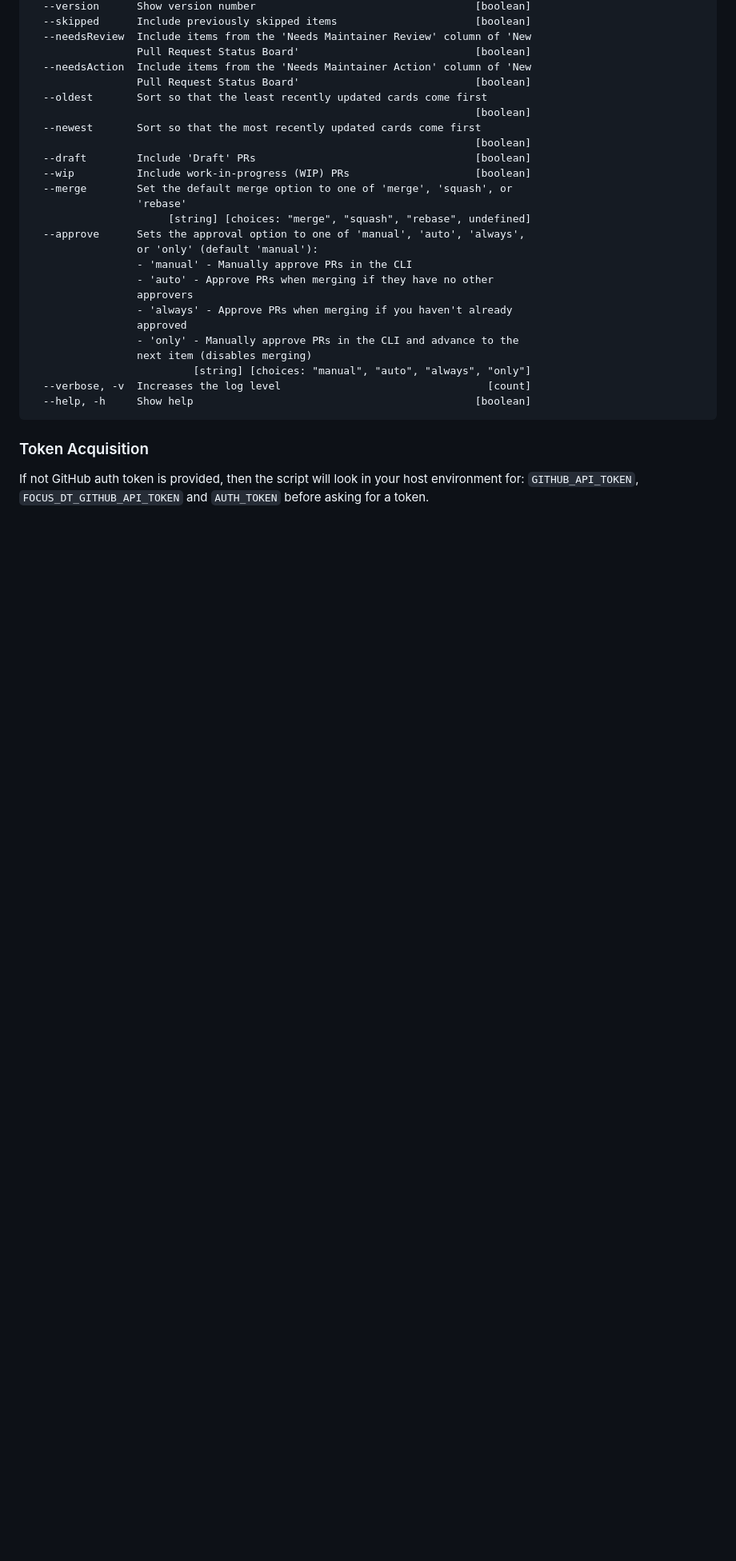
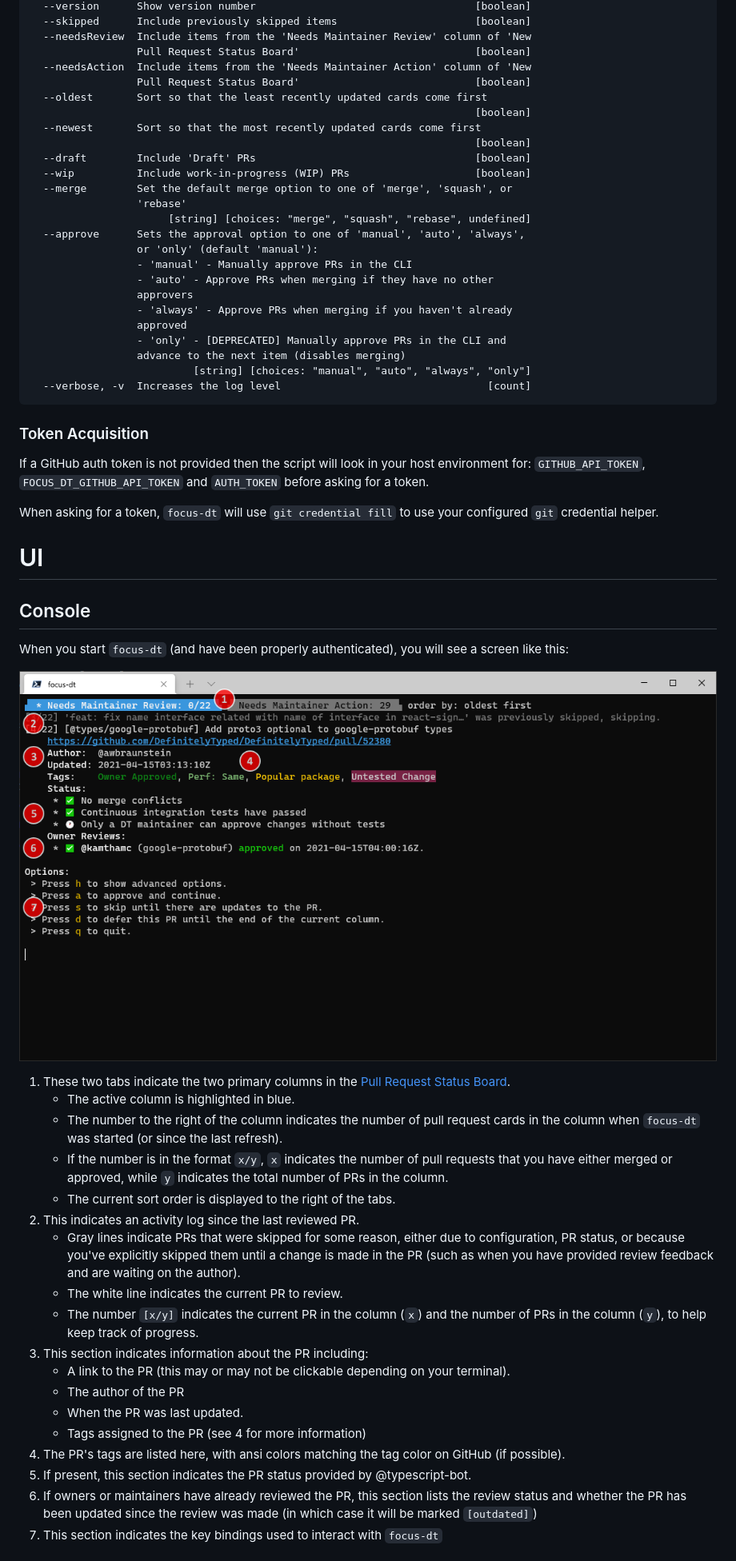
Before and after one commit to DefinitelyTyped/focus-dt, a Markdown page: README.md, the part around the change printed below. Shown: that part at 80% size. Drawn GitHub-style; pictures changed too: docs/img/console-1.png (added); blank space fills up the shorter version.

````diff
--- a/README.md
+++ b/README.md
@@ -65,13 +63,49 @@ Options:
                  approvers
                  - 'always' - Approve PRs when merging if you haven't already
                  approved
-                 - 'only' - Manually approve PRs in the CLI and advance to the
-                 next item (disables merging)
+                 - 'only' - [DEPRECATED] Manually approve PRs in the CLI and
+                 advance to the next item (disables merging)
                           [string] [choices: "manual", "auto", "always", "only"]
   --verbose, -v  Increases the log level                                 [count]
-  --help, -h     Show help                                             [boolean]
 ```
 
 ### Token Acquisition
 
-If not GitHub auth token is provided, then the script will look in your host environment for: `GITHUB_API_TOKEN`, `FOCUS_DT_GITHUB_API_TOKEN` and `AUTH_TOKEN` before asking for a token.
+If a GitHub auth token is not provided then the script will look in your host environment for: `GITHUB_API_TOKEN`, `FOCUS_DT_GITHUB_API_TOKEN` and `AUTH_TOKEN` before asking for a token.
+
+When asking for a token, `focus-dt` will use `git credential fill` to use your configured `git` credential helper.
+
+# UI
+
+## Console
+
+When you start `focus-dt` (and have been properly authenticated), you will see a screen like this:
+
+![focus-dt main console](docs/img/console-1.png)
+
+1.  These two tabs indicate the two primary columns in the [Pull Request Status Board](https://github.com/DefinitelyTyped/DefinitelyTyped/projects/5).
+    - The active column is highlighted in blue.
+    - The number to the right of the column indicates the number of pull request cards in the column
+      when `focus-dt` was started (or since the last refresh).
+    - If the number is in the format `x/y`, `x` indicates the number of pull requests that you have either
+      merged or approved, while `y` indicates the total number of PRs in the column.
+    - The current sort order is displayed to the right of the tabs.
+2.  This indicates an activity log since the last reviewed PR.
+    - Gray lines indicate PRs that were skipped for some reason, either due to configuration, PR status, or
+      because you've explicitly skipped them until a change is made in the PR (such as when you have provided
+      review feedback and are waiting on the author).
+    - The white line indicates the current PR to review.
+    - The number `[x/y]` indicates the current PR in the column (`x`) and the number of PRs in the column
+      (`y`), to help keep track of progress.
+3.  This section indicates information about the PR including:
+    - A link to the PR (this may or may not be clickable depending on your terminal).
+    - The author of the PR
+    - When the PR was last updated.
+    - Tags assigned to the PR (see 4 for more information)
+4.  The PR's tags are listed here, with ansi colors matching the tag color on GitHub (if possible).
+5.  If present, this section indicates the PR status provided by @typescript-bot.
+6.  If owners or maintainers have already reviewed the PR, this section lists the review status
+    and whether the PR has been updated since the review was made (in which case it will be marked
+    `[outdated]`)
+7.  This section indicates the key bindings used to interact with `focus-dt`
+
````
Also changed, not shown: other parts of README.md (+41 -7 lines), docs/img/chrome-1.png (added), 1 other file.
